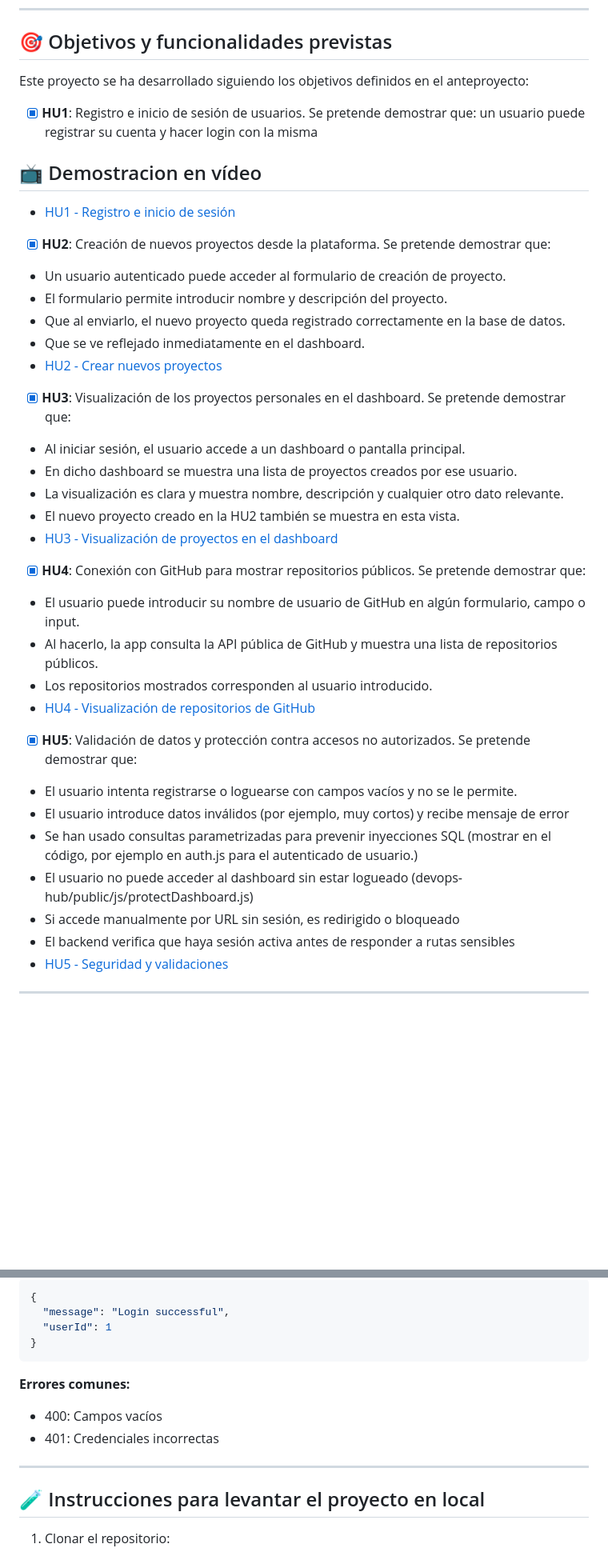
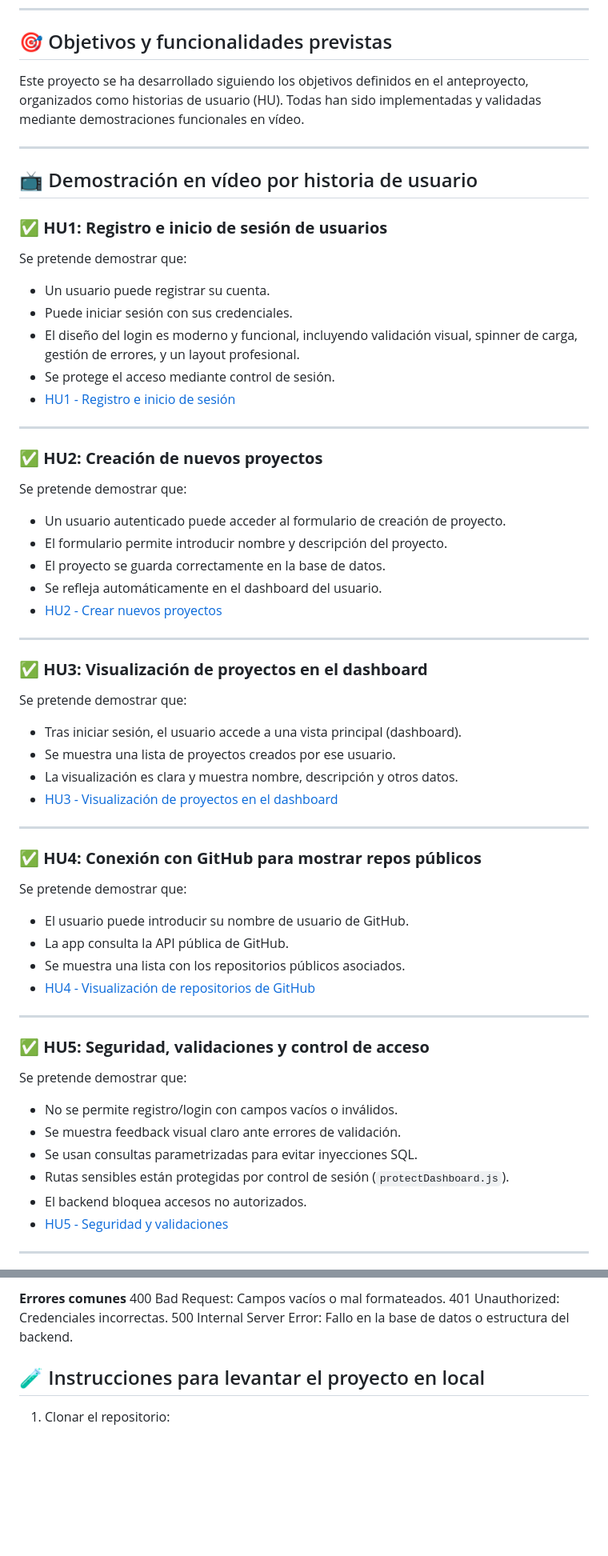
Before and after one commit to Amahoncortes/tfc_daw_dual_2025, a Markdown page: README.md, 2 parts joined by grey strips. Shown: that part at 80% size. GitHub-like rendering; blank space fills up the shorter version.

````diff
--- a/README.md
+++ b/README.md
@@ -12,45 +12,67 @@ En el contexto actual del desarrollo de software, muchas herramientas profesiona
 
 ## 🎯 Objetivos y funcionalidades previstas
 
-Este proyecto se ha desarrollado siguiendo los objetivos definidos en el anteproyecto:
+Este proyecto se ha desarrollado siguiendo los objetivos definidos en el anteproyecto, organizados como historias de usuario (HU). Todas han sido implementadas y validadas mediante demostraciones funcionales en vídeo.
 
-- [x] **HU1**: Registro e inicio de sesión de usuarios.
-Se pretende demostrar que: un usuario puede registrar su cuenta y hacer login con la misma
+---
 
-## 📺 Demostracion en vídeo
+## 📺 Demostración en vídeo por historia de usuario
+
+### ✅ **HU1: Registro e inicio de sesión de usuarios**
+
+Se pretende demostrar que:
+
+- Un usuario puede registrar su cuenta.
+- Puede iniciar sesión con sus credenciales.
+- El diseño del login es moderno y funcional, incluyendo validación visual, spinner de carga, gestión de errores, y un layout profesional.
+- Se protege el acceso mediante control de sesión.
 - [HU1 - Registro e inicio de sesión](https://github.com/Amahoncortes/tfc_daw_dual_2025/releases/tag/v1.0-hu1)
 
-- [x] **HU2**: Creación de nuevos proyectos desde la plataforma.
+---
+
+### ✅ **HU2: Creación de nuevos proyectos**
+
 Se pretende demostrar que:
+
 - Un usuario autenticado puede acceder al formulario de creación de proyecto.
 - El formulario permite introducir nombre y descripción del proyecto.
-- Que al enviarlo, el nuevo proyecto queda registrado correctamente en la base de datos.
-- Que se ve reflejado inmediatamente en el dashboard.
+- El proyecto se guarda correctamente en la base de datos.
+- Se refleja automáticamente en el dashboard del usuario.
 - [HU2 - Crear nuevos proyectos](https://github.com/Amahoncortes/tfc_daw_dual_2025/releases/tag/v1.1-hu2)
 
-- [x] **HU3**: Visualización de los proyectos personales en el dashboard.
+---
+
+### ✅ **HU3: Visualización de proyectos en el dashboard**
+
 Se pretende demostrar que:
-- Al iniciar sesión, el usuario accede a un dashboard o pantalla principal.
-- En dicho dashboard se muestra una lista de proyectos creados por ese usuario.
-- La visualización es clara y muestra nombre, descripción y cualquier otro dato relevante.
-- El nuevo proyecto creado en la HU2 también se muestra en esta vista.
+
+- Tras iniciar sesión, el usuario accede a una vista principal (dashboard).
+- Se muestra una lista de proyectos creados por ese usuario.
+- La visualización es clara y muestra nombre, descripción y otros datos.
 - [HU3 - Visualización de proyectos en el dashboard](https://github.com/Amahoncortes/tfc_daw_dual_2025/releases/tag/v1.2-hu3)
 
-- [x] **HU4**: Conexión con GitHub para mostrar repositorios públicos.
+---
+
+### ✅ **HU4: Conexión con GitHub para mostrar repos públicos**
+
 Se pretende demostrar que:
-- El usuario puede introducir su nombre de usuario de GitHub en algún formulario, campo o input.
-- Al hacerlo, la app consulta la API pública de GitHub y muestra una lista de repositorios públicos.
-- Los repositorios mostrados corresponden al usuario introducido.
+
+- El usuario puede introducir su nombre de usuario de GitHub.
+- La app consulta la API pública de GitHub.
+- Se muestra una lista con los repositorios públicos asociados.
 - [HU4 - Visualización de repositorios de GitHub](https://github.com/Amahoncortes/tfc_daw_dual_2025/releases/tag/v1.3-hu4)
 
-- [x] **HU5**: Validación de datos y protección contra accesos no autorizados.
+---
+
+### ✅ **HU5: Seguridad, validaciones y control de acceso**
+
 Se pretende demostrar que:
-- El usuario intenta registrarse o loguearse con campos vacíos y no se le permite.
-- El usuario introduce datos inválidos (por ejemplo, muy cortos) y recibe mensaje de error
-- Se han usado consultas parametrizadas para prevenir inyecciones SQL (mostrar en el código, por ejemplo en auth.js para el autenticado de usuario.)
-- El usuario no puede acceder al dashboard sin estar logueado (devops-hub/public/js/protectDashboard.js)
-- Si accede manualmente por URL sin sesión, es redirigido o bloqueado
-- El backend verifica que haya sesión activa antes de responder a rutas sensibles
+
+- No se permite registro/login con campos vacíos o inválidos.
+- Se muestra feedback visual claro ante errores de validación.
+- Se usan consultas parametrizadas para evitar inyecciones SQL.
+- Rutas sensibles están protegidas por control de sesión (`protectDashboard.js`).
+- El backend bloquea accesos no autorizados.
 - [HU5 - Seguridad y validaciones](https://github.com/Amahoncortes/tfc_daw_dual_2025/releases/tag/v1.4-hu5)
 
 ---
@@ -105,17 +147,8 @@ Autenticar a un usuario con credenciales.
 
-```json
-{
-  "message": "Login successful",
-  "userId": 1
-}
-```
-
-**Errores comunes:**
-
-- 400: Campos vacíos
-- 401: Credenciales incorrectas
-
----
+**Errores comunes**
+400 Bad Request: Campos vacíos o mal formateados.
+401 Unauthorized: Credenciales incorrectas.
+500 Internal Server Error: Fallo en la base de datos o estructura del backend.
 
 ## 🧪 Instrucciones para levantar el proyecto en local
 
````
Also changed, not shown: other parts of README.md (+170 -135 lines).
